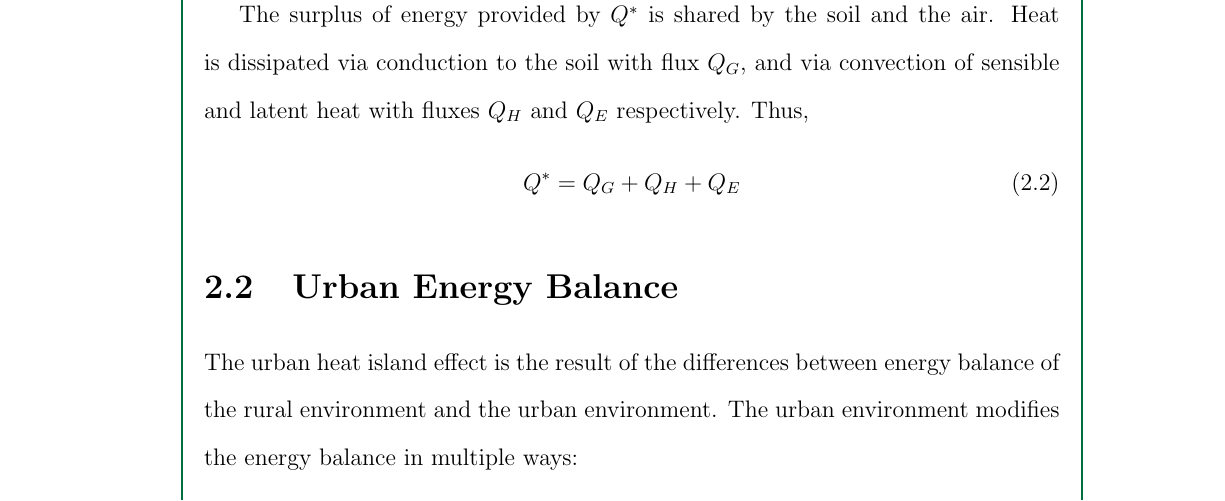
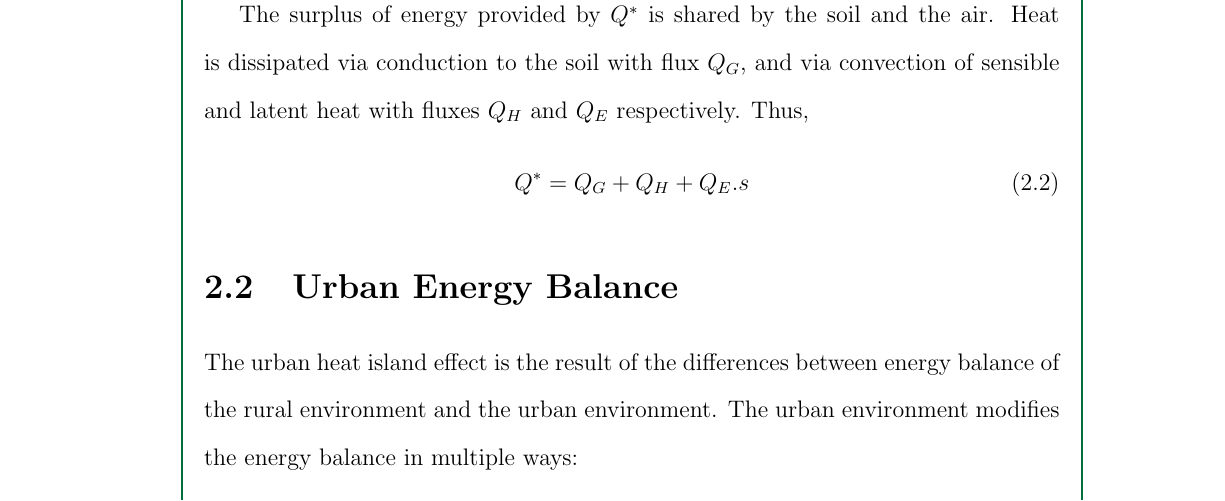
Before and after one commit to ericson-domingo-ug/thesis-latex, a LaTeX thesis (thesis.tex, which reads body/theory.tex): part of page 10 of 16, cut so that both start at the same text. Compiled offline with pdfLaTeX.

```diff
--- a/body/theory.tex
+++ b/body/theory.tex
@@ -20,7 +20,7 @@
 		and via convection of sensible and latent heat with fluxes $Q_H$ and $Q_E$ respectively.
 	Thus,
 	\begin{equation}
-		Q^* = Q_G + Q_H + Q_E
+		Q^* = Q_G + Q_H + Q_E.s
 	\end{equation}
 
 \section{Urban Energy Balance}
```
